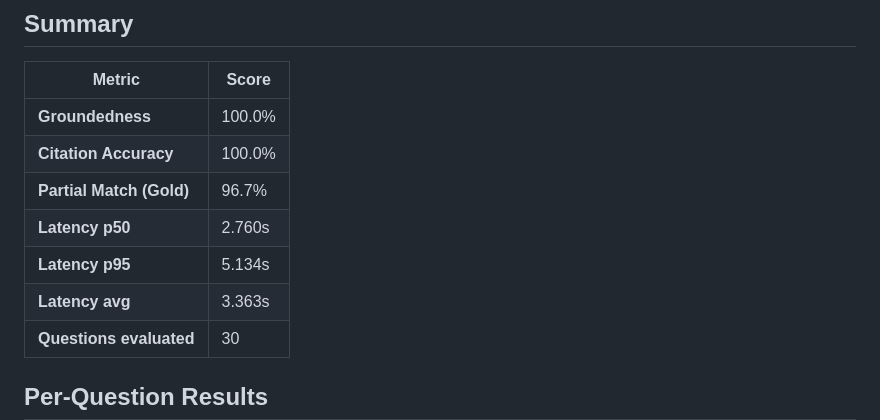
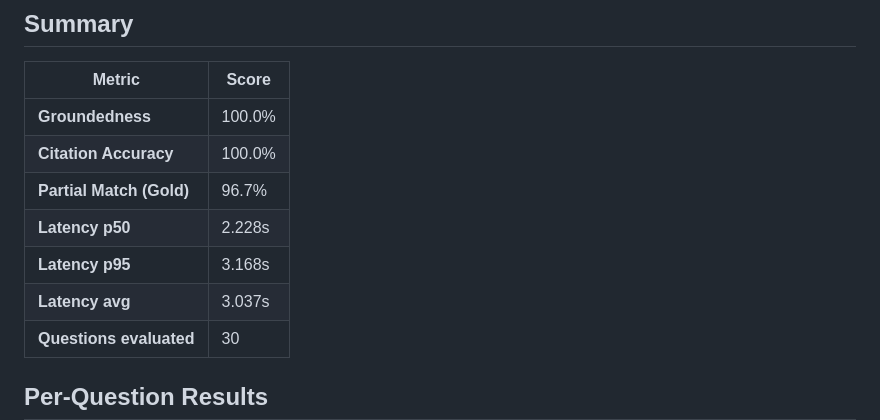
Before and after one commit to imajawad/RAG-PolicyBot, a Markdown page: eval/results.md, the part around one of its changes. GitHub-like rendering.

Commit message:
add evaluation results

```diff
--- a/eval/results.md
+++ b/eval/results.md
@@ -7,9 +7,9 @@
 | **Groundedness** | 100.0% |
 | **Citation Accuracy** | 100.0% |
 | **Partial Match (Gold)** | 96.7% |
-| **Latency p50** | 2.760s |
-| **Latency p95** | 5.134s |
-| **Latency avg** | 3.363s |
+| **Latency p50** | 2.228s |
+| **Latency p95** | 3.168s |
+| **Latency avg** | 3.037s |
 | **Questions evaluated** | 30 |
 
 ## Per-Question Results
```
Also changed, not shown: other parts of eval/results.md (+30 -30 lines).
